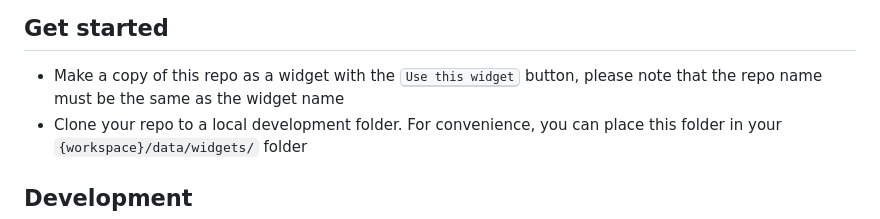
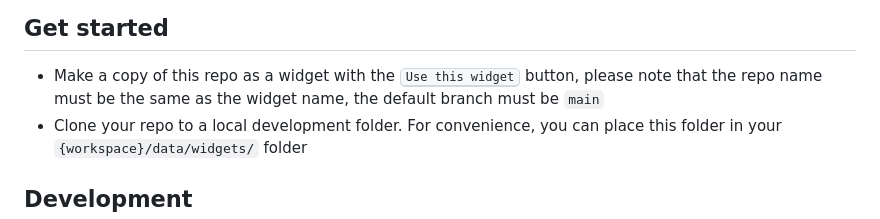
Before and after one commit to siyuan-note/widget-sample, a Markdown page: README.md, the part around the change. Rendered like a GitHub page.

Commit message:
:memo: Update README https://github.com/siyuan-note/bazaar/issues/1119

```diff
--- a/README.md
+++ b/README.md
@@ -5,7 +5,7 @@
 ## Get started
 
 * Make a copy of this repo as a widget with the <kbd>Use this widget</kbd> button, please note that the repo name
-  must be the same as the widget name
+  must be the same as the widget name, the default branch must be `main`
 * Clone your repo to a local development folder. For convenience, you can place this folder in
   your `{workspace}/data/widgets/` folder
 
```
Also changed, not shown: README_zh_CN.md (+1 -1 lines).
